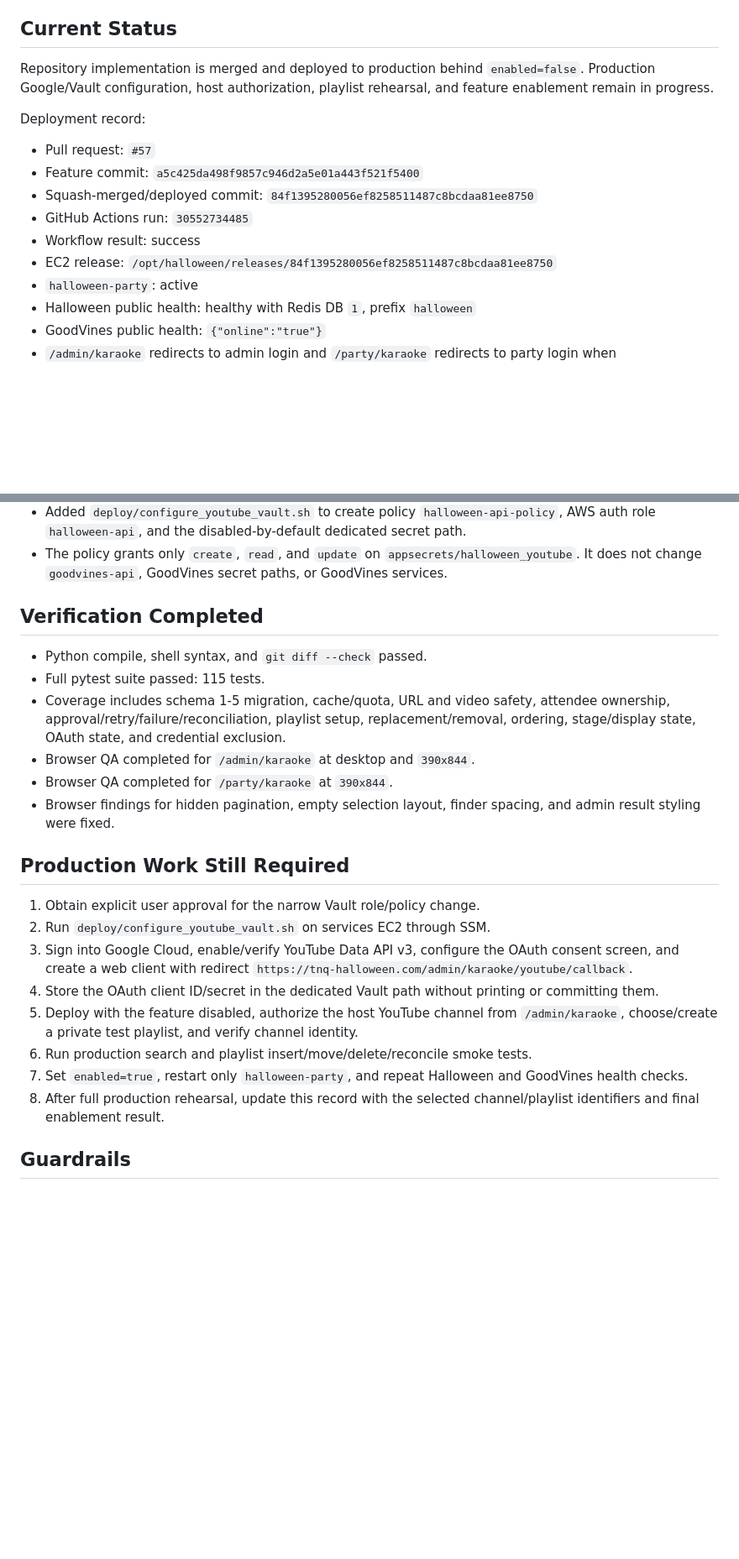
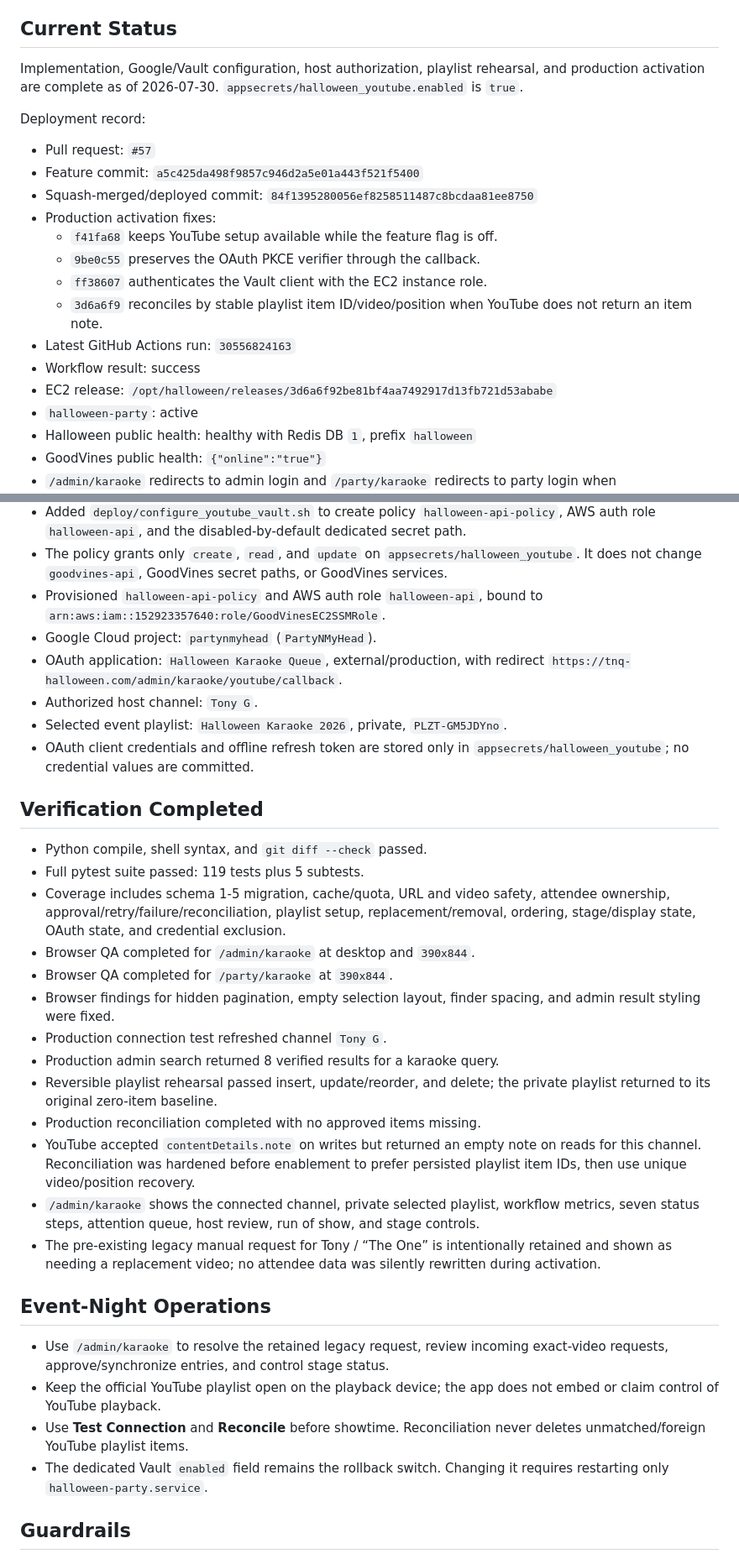
Before and after one commit to tgio-goodvines/halloween-karaoke-costume-contest, a Markdown page: ai-context/YOUTUBE_KARAOKE_IMPLEMENTATION_PROGRESS.md, 2 parts joined by grey strips. Shown at 84% size. Drawn GitHub-style; blank space fills up the shorter version.

Commit message:
Record YouTube karaoke production activation [skip ci]

```diff
--- a/ai-context/YOUTUBE_KARAOKE_IMPLEMENTATION_PROGRESS.md
+++ b/ai-context/YOUTUBE_KARAOKE_IMPLEMENTATION_PROGRESS.md
@@ -9,18 +9,25 @@ remains in the official YouTube website; no embedded player is included.
 
 ## Current Status
 
-Repository implementation is merged and deployed to production behind
-`enabled=false`. Production Google/Vault configuration, host authorization,
-playlist rehearsal, and feature enablement remain in progress.
+Implementation, Google/Vault configuration, host authorization, playlist
+rehearsal, and production activation are complete as of 2026-07-30.
+`appsecrets/halloween_youtube.enabled` is `true`.
 
 Deployment record:
 
 - Pull request: `#57`
 - Feature commit: `a5c425da498f9857c946d2a5e01a443f521f5400`
 - Squash-merged/deployed commit: `84f1395280056ef8258511487c8bcdaa81ee8750`
-- GitHub Actions run: `30552734485`
+- Production activation fixes:
+  - `f41fa68` keeps YouTube setup available while the feature flag is off.
+  - `9be0c55` preserves the OAuth PKCE verifier through the callback.
+  - `ff38607` authenticates the Vault client with the EC2 instance role.
+  - `3d6a6f9` reconciles by stable playlist item ID/video/position when YouTube
+    does not return an item note.
+- Latest GitHub Actions run: `30556824163`
 - Workflow result: success
-- EC2 release: `/opt/halloween/releases/84f1395280056ef8258511487c8bcdaa81ee8750`
+- EC2 release:
+  `/opt/halloween/releases/3d6a6f92be81bf4aa7492917d13fb721d53ababe`
 - `halloween-party`: active
 - Halloween public health: healthy with Redis DB `1`, prefix `halloween`
 - GoodVines public health: `{"online":"true"}`
@@ -71,11 +79,22 @@ Deployment record:
 - The policy grants only `create`, `read`, and `update` on
   `appsecrets/halloween_youtube`. It does not change `goodvines-api`, GoodVines
   secret paths, or GoodVines services.
+- Provisioned `halloween-api-policy` and AWS auth role `halloween-api`, bound
+  to `arn:aws:iam::152923357640:role/GoodVinesEC2SSMRole`.
+- Google Cloud project: `partynmyhead` (`PartyNMyHead`).
+- OAuth application: `Halloween Karaoke Queue`, external/production, with
+  redirect
+  `https://tnq-halloween.com/admin/karaoke/youtube/callback`.
+- Authorized host channel: `Tony G`.
+- Selected event playlist: `Halloween Karaoke 2026`, private,
+  `PLZT-GM5JDYno`.
+- OAuth client credentials and offline refresh token are stored only in
+  `appsecrets/halloween_youtube`; no credential values are committed.
 
 ## Verification Completed
 
 - Python compile, shell syntax, and `git diff --check` passed.
-- Full pytest suite passed: 115 tests.
+- Full pytest suite passed: 119 tests plus 5 subtests.
 - Coverage includes schema 1-5 migration, cache/quota, URL and
   video safety, attendee ownership, approval/retry/failure/reconciliation,
   playlist setup, replacement/removal, ordering, stage/display state, OAuth
@@ -84,24 +103,31 @@ Deployment record:
 - Browser QA completed for `/party/karaoke` at `390x844`.
 - Browser findings for hidden pagination, empty selection layout, finder
   spacing, and admin result styling were fixed.
+- Production connection test refreshed channel `Tony G`.
+- Production admin search returned 8 verified results for a karaoke query.
+- Reversible playlist rehearsal passed insert, update/reorder, and delete; the
+  private playlist returned to its original zero-item baseline.
+- Production reconciliation completed with no approved items missing.
+- YouTube accepted `contentDetails.note` on writes but returned an empty note
+  on reads for this channel. Reconciliation was hardened before enablement to
+  prefer persisted playlist item IDs, then use unique video/position recovery.
+- `/admin/karaoke` shows the connected channel, private selected playlist,
+  workflow metrics, seven status steps, attention queue, host review, run of
+  show, and stage controls.
+- The pre-existing legacy manual request for Tony / “The One” is intentionally
+  retained and shown as needing a replacement video; no attendee data was
+  silently rewritten during activation.
 
-## Production Work Still Required
+## Event-Night Operations
 
-1. Obtain explicit user approval for the narrow Vault role/policy change.
-2. Run `deploy/configure_youtube_vault.sh` on services EC2 through SSM.
-3. Sign into Google Cloud, enable/verify YouTube Data API v3, configure the
-   OAuth consent screen, and create a web client with redirect
-   `https://tnq-halloween.com/admin/karaoke/youtube/callback`.
-4. Store the OAuth client ID/secret in the dedicated Vault path without
-   printing or committing them.
-5. Deploy with the feature disabled, authorize the host YouTube channel from
-   `/admin/karaoke`, choose/create a private test playlist, and verify channel
-   identity.
-6. Run production search and playlist insert/move/delete/reconcile smoke tests.
-7. Set `enabled=true`, restart only `halloween-party`, and repeat Halloween and
-   GoodVines health checks.
-8. After full production rehearsal, update this record with the selected
-   channel/playlist identifiers and final enablement result.
+- Use `/admin/karaoke` to resolve the retained legacy request, review incoming
+  exact-video requests, approve/synchronize entries, and control stage status.
+- Keep the official YouTube playlist open on the playback device; the app does
+  not embed or claim control of YouTube playback.
+- Use **Test Connection** and **Reconcile** before showtime. Reconciliation
+  never deletes unmatched/foreign YouTube playlist items.
+- The dedicated Vault `enabled` field remains the rollback switch. Changing it
+  requires restarting only `halloween-party.service`.
 
 ## Guardrails
 
```
Also changed, not shown: other parts of ai-context/YOUTUBE_KARAOKE_IMPLEMENTATION_PROGRESS.md (+2 -1 lines).
